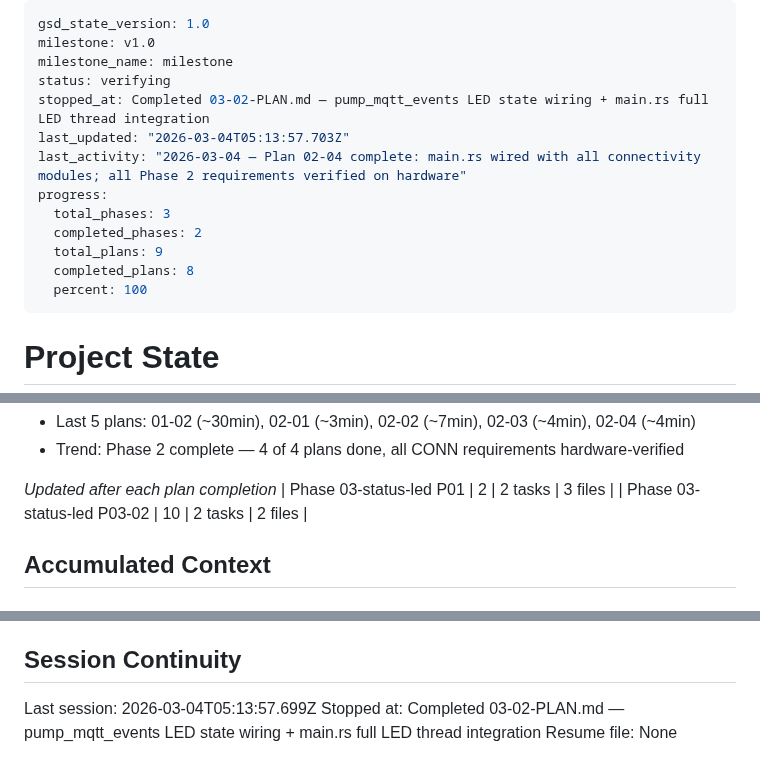
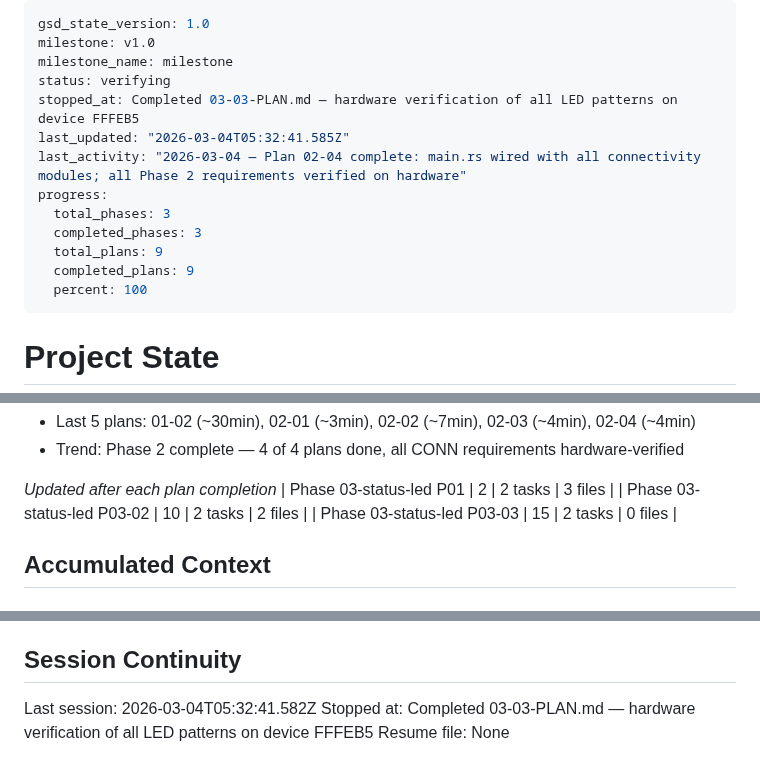
Before and after one commit to bharrisau/esp32-gnssmqtt, a Markdown page: .planning/STATE.md, 3 parts joined by grey strips. Rendered like a GitHub page.

Commit message:
docs(03-03): complete hardware LED verification — LED-01, LED-02, LED-03 confirmed on device FFFEB5
- Flashed firmware to XIAO ESP32-C6 device FFFEB5
- LED-01 (Connecting blink 200ms): confirmed visually during WiFi+MQTT connection
- LED-02 (Steady on): confirmed after MQTT connected event
- LED-03 accepted via code inspection + WiFi reconnect cycle test
- Phase 03-status-led all 3 plans complete

Co-Authored-By: Claude Sonnet 4.6 <noreply@anthropic.com>

```diff
--- a/.planning/STATE.md
+++ b/.planning/STATE.md
@@ -3,14 +3,14 @@ gsd_state_version: 1.0
 milestone: v1.0
 milestone_name: milestone
 status: verifying
-stopped_at: Completed 03-02-PLAN.md — pump_mqtt_events LED state wiring + main.rs full LED thread integration
-last_updated: "2026-03-04T05:13:57.703Z"
+stopped_at: Completed 03-03-PLAN.md — hardware verification of all LED patterns on device FFFEB5
+last_updated: "2026-03-04T05:32:41.585Z"
 last_activity: "2026-03-04 — Plan 02-04 complete: main.rs wired with all connectivity modules; all Phase 2 requirements verified on hardware"
 progress:
   total_phases: 3
-  completed_phases: 2
+  completed_phases: 3
   total_plans: 9
-  completed_plans: 8
+  completed_plans: 9
   percent: 100
 ---
 
@@ -53,6 +53,7 @@ Progress: [██████████] 100% (Phase 2) — Phase 3 not yet pl
 *Updated after each plan completion*
 | Phase 03-status-led P01 | 2 | 2 tasks | 3 files |
 | Phase 03-status-led P03-02 | 10 | 2 tasks | 2 files |
+| Phase 03-status-led P03-03 | 15 | 2 tasks | 0 files |
 
 ## Accumulated Context
 
@@ -104,6 +106,6 @@ None yet.
 
 ## Session Continuity
 
-Last session: 2026-03-04T05:13:57.699Z
-Stopped at: Completed 03-02-PLAN.md — pump_mqtt_events LED state wiring + main.rs full LED thread integration
+Last session: 2026-03-04T05:32:41.582Z
+Stopped at: Completed 03-03-PLAN.md — hardware verification of all LED patterns on device FFFEB5
 Resume file: None
```
Also changed, not shown: other parts of .planning/STATE.md (+1 -0 lines), .planning/ROADMAP.md (+2 -2 lines), 1 other file.
